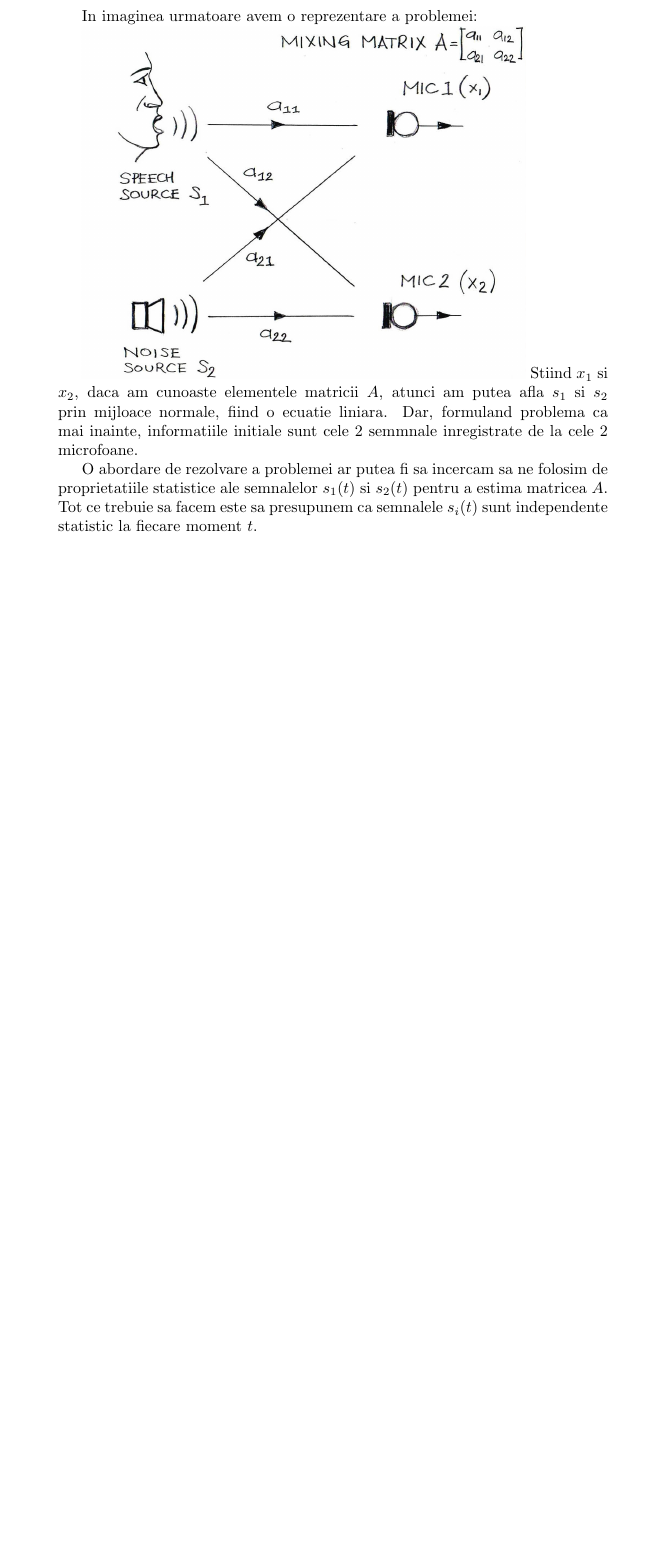
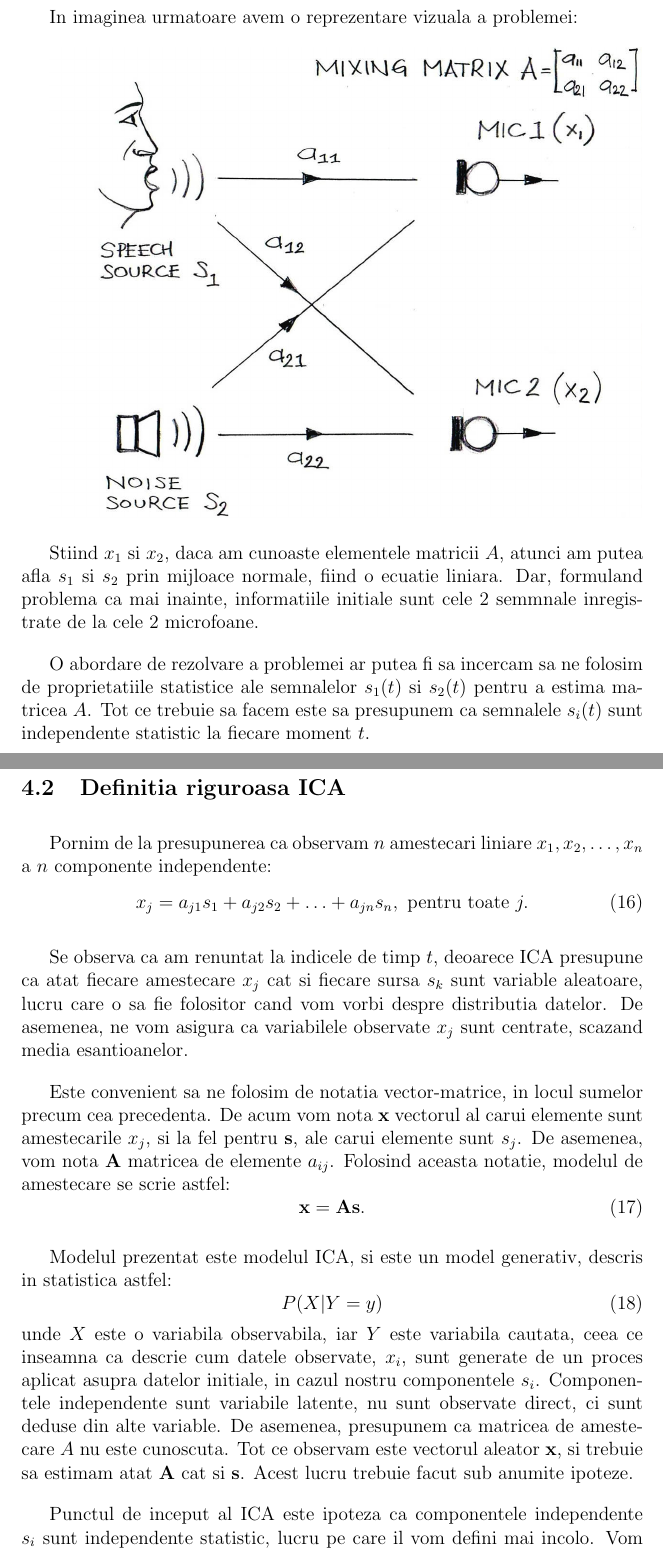
Before and after one commit to radumotrescu/Licenta-BSS, a LaTeX document (documentatie/documentatie.tex): part of page 18 of 19 before the commit and two parts of pages 24 and 25 of 29 after it, the two joined at a grey line, cut so that both start at the same text, the shorter picture padded with empty space. The pictures show the PDF file documentatie/documentatie.pdf that the author committed with the source.

Commit message:
updated documentatie up to 'why gaussian variables are forbidden'

```diff
--- a/documentatie/documentatie.tex
+++ b/documentatie/documentatie.tex
@@ -358,9 +359,36 @@ Pentru a putea vizualiza aceasta idee, putem analiza o problema din lumea reala.
 unde $a_{11}, a{12}, a_{21}, a_{22}$ sunt niste parametrii care determina distanta dintre microfoane si vorbitori. Avand aceste date, daca am putea estima cele doua semnale initiale $s_1(t)$ si $s_2(t)$ folosind doar semnalele inregistrate $x_1(t)$ si $x_2(t)$, am reusi sa rezolvam multe probleme din lumea reala. Tipul de problema prezentat mai sus este denumit si \textit{cocktail-party problem}.
 \newpage
 
-In imaginea urmatoare avem o reprezentare a problemei:
+In imaginea urmatoare avem o reprezentare vizuala a problemei:
 
-\includegraphics[scale=0.3]{two-sound-sources}
+\includegraphics[scale=0.4]{two-sound-sources}
+
+
 Stiind $x_1$ si $x_2$, daca am cunoaste elementele matricii $A$, atunci am putea afla $s_1$ si $s_2$ prin mijloace normale, fiind o ecuatie liniara. Dar, formuland problema ca mai inainte, informatiile initiale sunt cele 2 semmnale inregistrate de la cele 2 microfoane.
 
 O abordare de rezolvare a problemei ar putea fi sa incercam sa ne folosim de proprietatiile statistice ale semnalelor $s_1(t)$ si $s_2(t)$ pentru a estima matricea $A$. Tot ce trebuie sa facem este sa presupunem ca semnalele $s_i(t)$ sunt independente statistic la fiecare moment $t$.
+\newpage
+
+\subsection{Definitia riguroasa ICA}
+Pornim de la presupunerea ca observam $n$ amestecari liniare $x_1, x_2, \ldots, x_n$ a $n$ componente independente:
+	\begin{equation}
+		x_j=a_{j1}s_1+a_{j2}s_2+\ldots+a_{jn}s_n, \text{ pentru toate }j.
+	\end{equation}
+
+Se observa ca am renuntat la indicele de timp $t$, deoarece ICA presupune ca atat fiecare amestecare $x_j$ cat si fiecare sursa $s_k$ sunt variable aleatoare, lucru care o sa fie folositor cand vom vorbi despre distributia datelor. De asemenea, ne vom asigura ca variabilele observate $x_j$ sunt centrate, scazand media esantioanelor.
+
+Este convenient sa ne folosim de notatia vector-matrice, in locul sumelor precum cea precedenta. De acum vom nota \textbf{x} vectorul al carui elemente sunt amestecarile $x_j$, si la fel pentru \textbf{s}, ale carui elemente sunt $s_j$. De asemenea, vom nota \textbf{A} matricea de elemente $a_{ij}$. Folosind aceasta notatie, modelul de amestecare se scrie astfel:
+\begin{equation}
+	\textbf{x}=\textbf{As}.
+\end{equation}
+
+Modelul prezentat este modelul ICA, si este un model generativ, descris in statistica astfel:
+\begin{equation}
+	P(X|Y=y)
+\end{equation}
+unde $X$ este o variabila observabila, iar $Y$ este variabila cautata, ceea ce inseamna ca descrie cum datele observate, $x_i$, sunt generate de un proces aplicat asupra datelor initiale, in cazul nostru componentele $s_i$. Componentele independente sunt variabile latente, nu sunt observate direct, ci sunt deduse din alte variable. De asemenea, presupunem ca matricea de amestecare $A$ nu este cunoscuta. Tot ce observam este vectorul aleator \textbf{x}, si trebuie sa estimam atat \textbf{A} cat si \textbf{s}. Acest lucru trebuie facut sub anumite ipoteze.
+
+Punctul de inceput al ICA este ipoteza ca componentele independente $s_i$ sunt independente statistic, lucru pe care il vom defini mai incolo. Vom presupune deasemenea ca acestea au distributie \textit{nongaussiana}, si ca matricea $A$ de amestecare este patrata. Dupa ce am estimat matricea $A$, ii putem calcula inversa, sa zicem \textbf{W}, si obtinem componentele independente astfel:
+\begin{equation}
+\textbf{s}=\textbf{Wx}
+\end{equation}
@@ -366,0 +419,2 @@ O abordare de rezolvare a problemei ar putea fi sa incercam sa ne folosim de pro
+\begin{equation}
+p_1(y_1)=\int{p(y_1,y_2)dy_2},
@@ -367,3 +443,12 @@ O abordare de rezolvare a problemei ar putea fi sa incercam sa ne folosim de pro
+\begin{equation}
+	E\{y_1y_2\}-E\{y_1\}E\{y_2\}=0
+\end{equation}
+Daca variabilele sunt independente, ele sunt necorelate, rezultand $h_1(y_1)=y_1$ si $h_2(y_2)=y_2$ din ecuatia precedenta.
+Pe de alta parte, necorelarea nu implica independenta. Sa presupunem ca $(y_1,y_2)$ sunt valori discrete si au o distributie astfel incat perechea are $1/4$ sanse sa ia una dintre valorile urmatoare: $(0,1),(0,-1),(1,0),(-1,0)$. Atunci $y_1$ si $y_2$ sunt necorelate, dar:
+\begin{equation}
+E\{y_1^2, y_2^2\}=0 \neq \frac{1}{4} = E\{y_1^2\}E\{y_2^2\}
+\end{equation}
+si astfel conditia de mai sus nu este respectata, variabilele nefiind independente.
 \newpage
 \section{Concluzii //TODO}
 \section{Bibliografie //TODO}
```
Also changed, not shown: documentatie/documentatie.pdf, documentatie/documentatie.tex (51 more changed lines), 6 other files.
